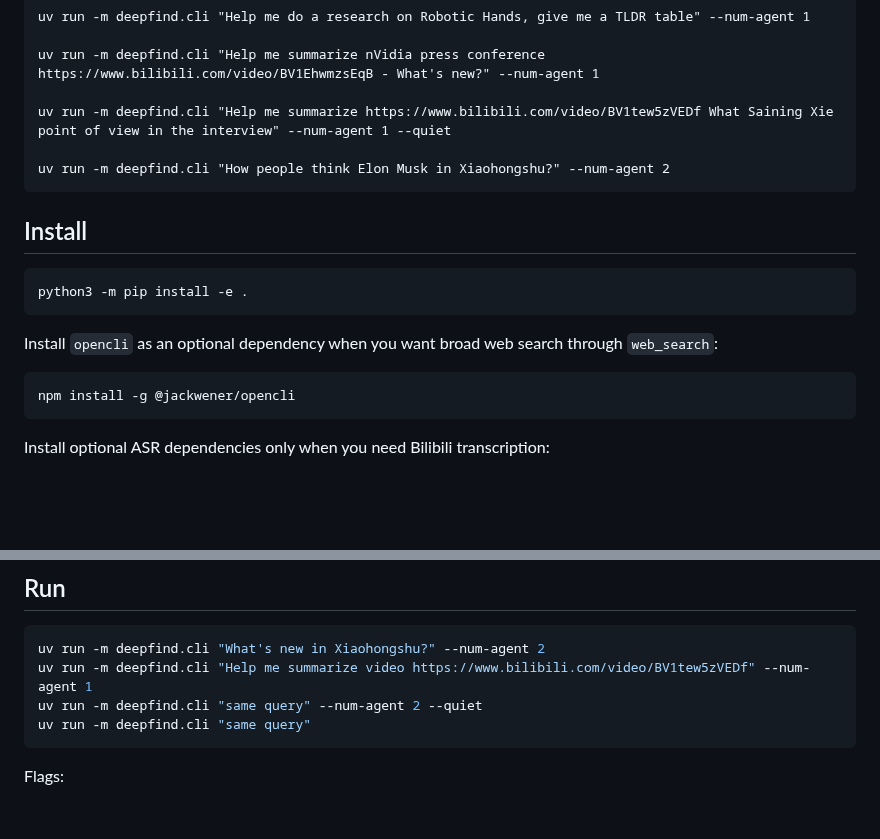
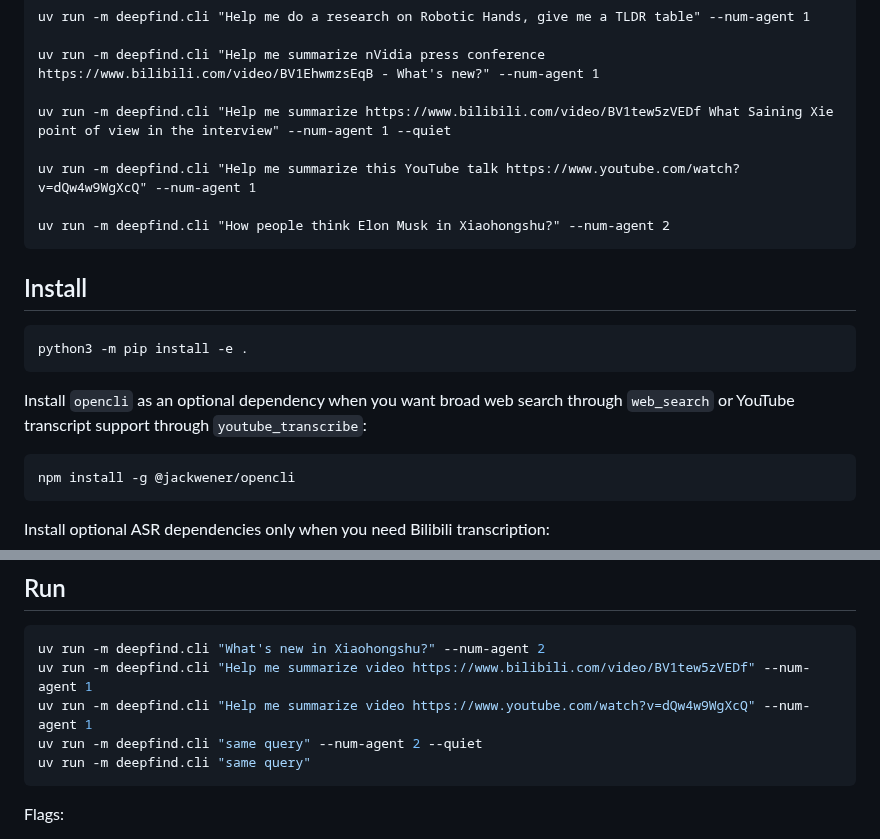
Before and after one commit to liuslevis/deepfind-cli, a Markdown page: README.md, 2 parts joined by grey strips. GitHub-like rendering; blank space fills up the shorter version.

````diff
--- a/README.md
+++ b/README.md
@@ -23,6 +25,8 @@ uv run -m deepfind.cli "Help me summarize nVidia press conference https://www.bi
 
 uv run -m deepfind.cli "Help me summarize https://www.bilibili.com/video/BV1tew5zVEDf What Saining Xie point of view in the interview" --num-agent 1 --quiet
 
+uv run -m deepfind.cli "Help me summarize this YouTube talk https://www.youtube.com/watch?v=dQw4w9WgXcQ" --num-agent 1
+
 uv run -m deepfind.cli "How people think Elon Musk in Xiaohongshu?" --num-agent 2
 ```
 
@@ -34,7 +38,7 @@ python3 -m pip install -e .
 ```
 
 Install `opencli` as an optional dependency when you want broad web search through
-`web_search`:
+`web_search` or YouTube transcript support through `youtube_transcribe`:
 
 ```bash
 npm install -g @jackwener/opencli
@@ -98,6 +102,7 @@ DEEPFIND_IMAGE_SIZE=2K
 ```bash
 uv run -m deepfind.cli "What's new in Xiaohongshu?" --num-agent 2
 uv run -m deepfind.cli "Help me summarize video https://www.bilibili.com/video/BV1tew5zVEDf" --num-agent 1
+uv run -m deepfind.cli "Help me summarize video https://www.youtube.com/watch?v=dQw4w9WgXcQ" --num-agent 1
 uv run -m deepfind.cli "same query" --num-agent 2 --quiet
 uv run -m deepfind.cli "same query"
 ```
````
Also changed, not shown: other parts of README.md (+10 -3 lines), doc/ui/4.png (added), 6 other files.
